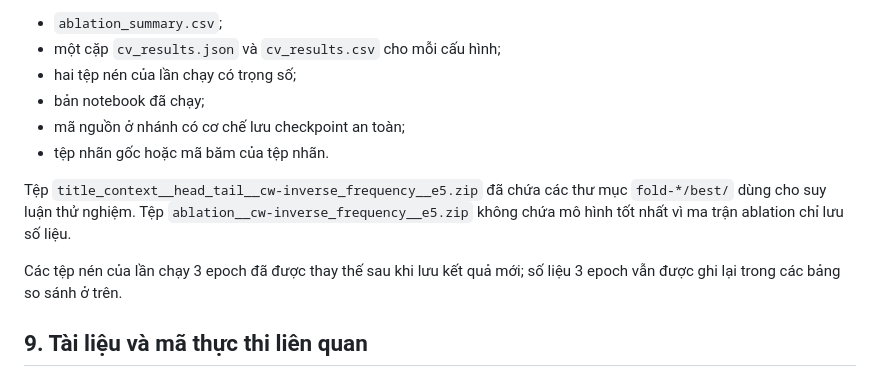
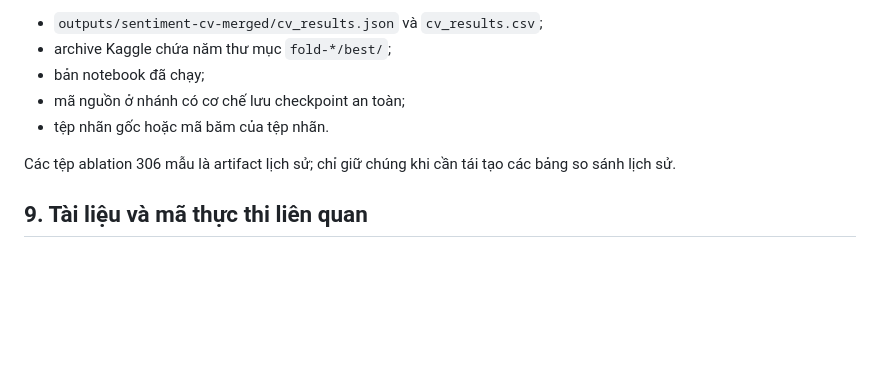
Before and after one commit to nphuoctho/stock-trend-forecasting, a Markdown page: docs/sentiment-experiment-results.md, the part around one of its changes. Drawn GitHub-style; blank space fills up the shorter version.

```diff
--- a/docs/sentiment-experiment-results.md
+++ b/docs/sentiment-experiment-results.md
@@ -319,14 +307,12 @@ vọng ngắn hạn; nếu dùng, phải nêu đây là một giả định chuy
 
-- `ablation_summary.csv`;
-- một cặp `cv_results.json` và `cv_results.csv` cho mỗi cấu hình;
-- hai tệp nén của lần chạy có trọng số;
+- `outputs/sentiment-cv-merged/cv_results.json` và `cv_results.csv`;
+- archive Kaggle chứa năm thư mục `fold-*/best/`;
 - bản notebook đã chạy;
 - mã nguồn ở nhánh có cơ chế lưu checkpoint an toàn;
 - tệp nhãn gốc hoặc mã băm của tệp nhãn.
 
-Tệp `title_context__head_tail__cw-inverse_frequency__e5.zip` đã chứa các thư mục `fold-*/best/` dùng cho suy luận thử nghiệm. Tệp `ablation__cw-inverse_frequency__e5.zip` không chứa mô hình tốt nhất vì ma trận ablation chỉ lưu số liệu.
-
-Các tệp nén của lần chạy 3 epoch đã được thay thế sau khi lưu kết quả mới; số liệu 3 epoch vẫn được ghi lại trong các bảng so sánh ở trên.
+Các tệp ablation 306 mẫu là artifact lịch sử; chỉ giữ chúng khi cần tái tạo các bảng
+so sánh lịch sử.
 
 ## 9. Tài liệu và mã thực thi liên quan
 
```
Also changed, not shown: other parts of docs/sentiment-experiment-results.md (+24 -36 lines).
